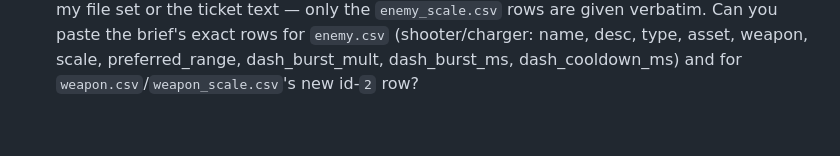
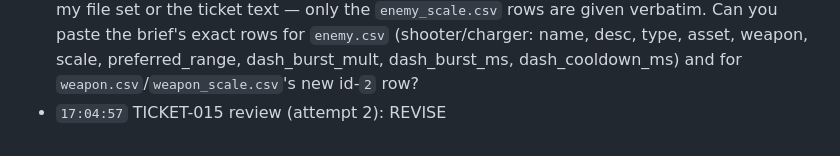
Before and after one commit to kianan/perimeter-zero, a Markdown page: log.md, the part around the change. Drawn GitHub-style.

```diff
--- a/log.md
+++ b/log.md
@@ -49,3 +49,4 @@
 - `17:00:25` planned 6 increments
 - `17:02:48` TICKET-014 review (attempt 1): ACCEPT
 - `17:03:33` TICKET-015 pushback: The ticket says to add shooter/charger rows to enemy.csv and a weapon id `2` row to weapon.csv/weapon_scale.csv "matching the brief's exact values," but the brief document (referenced elsewhere as e.g. `brief-shooter-charger.md`) isn't included in my file set or the ticket text — only the `enemy_scale.csv` rows are given verbatim. Can you paste the brief's exact rows for `enemy.csv` (shooter/charger: name, desc, type, asset, weapon, scale, preferred_range, dash_burst_mult, dash_burst_ms, dash_cooldown_ms) and for `weapon.csv`/`weapon_scale.csv`'s new id-`2` row?
+- `17:04:57` TICKET-015 review (attempt 2): REVISE
```
